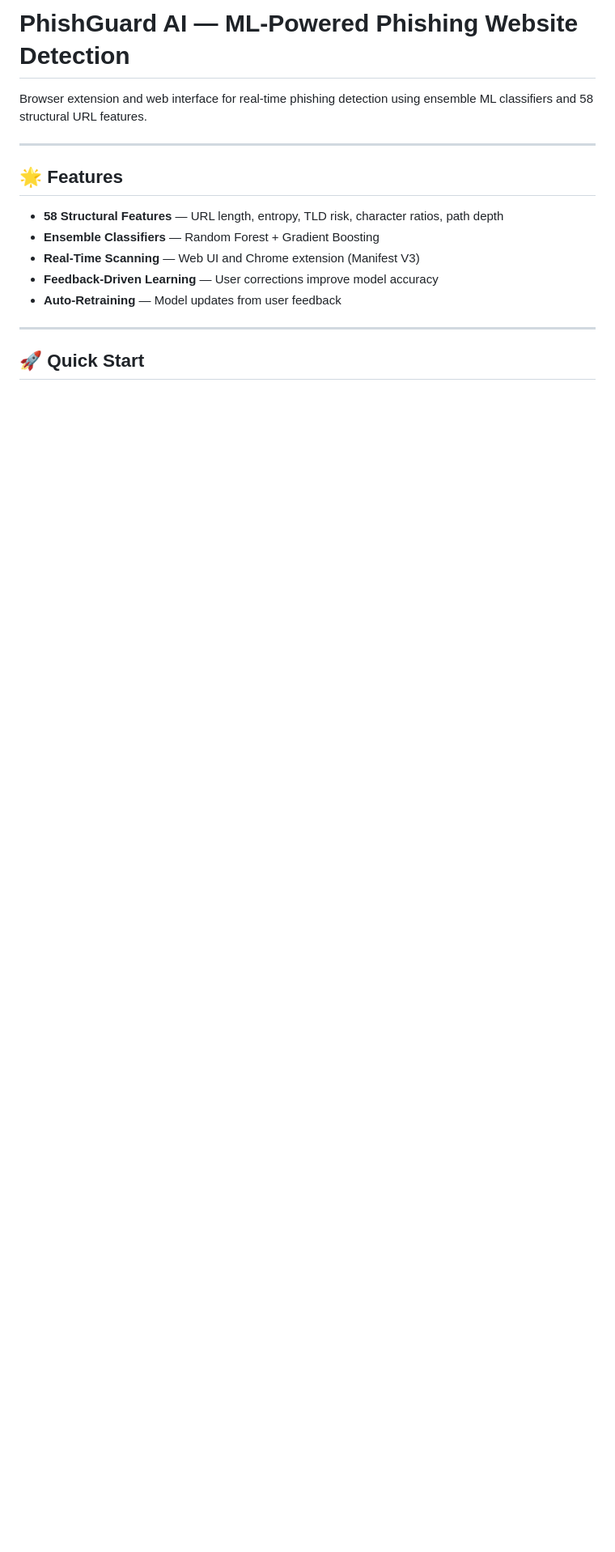
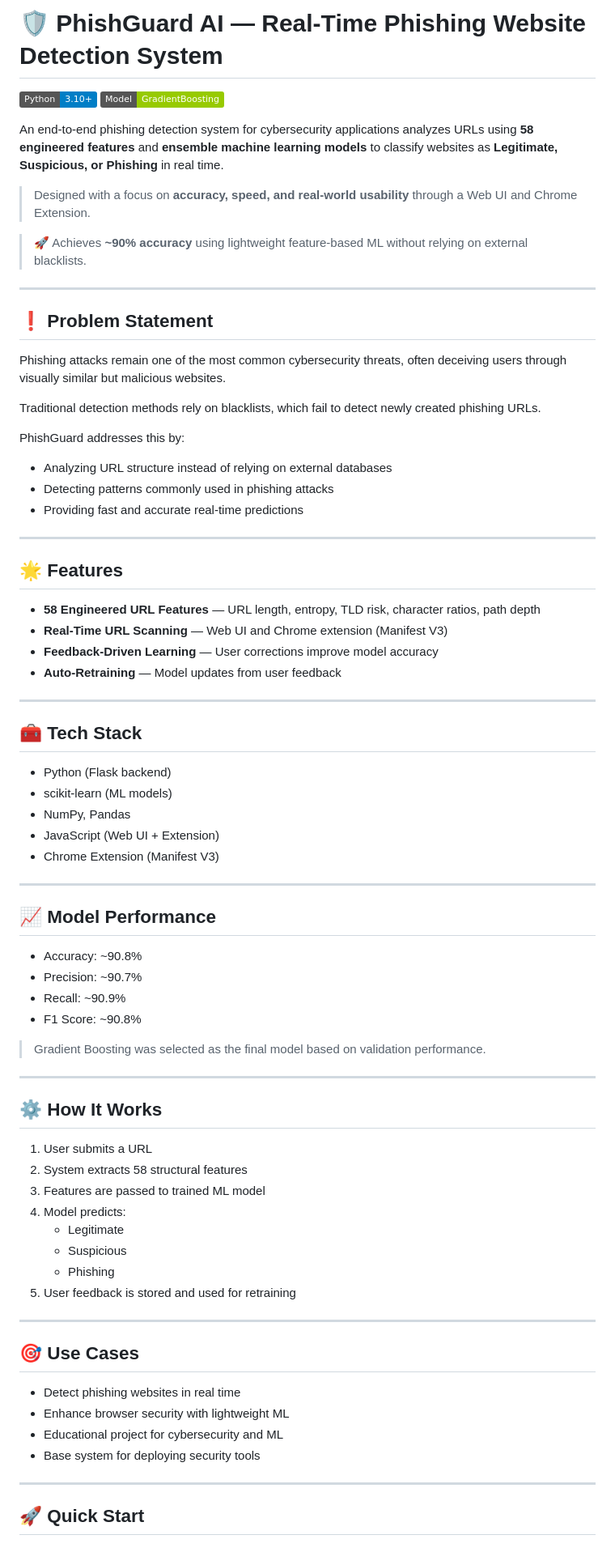
Before and after one commit to VarshithReddy2006/PhishingWebsite_Detection, a Markdown page: README.md, the part around one of its changes. Shown at 81% size. Drawn GitHub-style; badges without logos; blank space fills up the shorter version.

```diff
--- a/README.md
+++ b/README.md
@@ -1,16 +1,77 @@
-# PhishGuard AI — ML-Powered Phishing Website Detection
+# 🛡️ PhishGuard AI — Real-Time Phishing Website Detection System
+![Python](https://img.shields.io/badge/Python-3.10+-blue)
+![ML](https://img.shields.io/badge/Model-GradientBoosting-green)
 
-Browser extension and web interface for real-time phishing detection using ensemble ML classifiers and 58 structural URL features.
+An end-to-end phishing detection system for cybersecurity applications analyzes URLs using **58 engineered features** and **ensemble machine learning models** to classify websites as **Legitimate, Suspicious, or Phishing** in real time.
+
+> Designed with a focus on **accuracy, speed, and real-world usability** through a Web UI and Chrome Extension.
+
+> 🚀 Achieves **~90% accuracy** using lightweight feature-based ML without relying on external blacklists.
+
+---
+
+## ❗ Problem Statement
+
+Phishing attacks remain one of the most common cybersecurity threats, often deceiving users through visually similar but malicious websites.
+
+Traditional detection methods rely on blacklists, which fail to detect newly created phishing URLs.
+
+PhishGuard addresses this by:
+- Analyzing URL structure instead of relying on external databases
+- Detecting patterns commonly used in phishing attacks
+- Providing fast and accurate real-time predictions
 
 ---
 
 ## 🌟 Features
 
-- **58 Structural Features** — URL length, entropy, TLD risk, character ratios, path depth
-- **Ensemble Classifiers** — Random Forest + Gradient Boosting
-- **Real-Time Scanning** — Web UI and Chrome extension (Manifest V3)
+- **58 Engineered URL Features** — URL length, entropy, TLD risk, character ratios, path depth
+- **Real-Time URL Scanning** — Web UI and Chrome extension (Manifest V3)
 - **Feedback-Driven Learning** — User corrections improve model accuracy
 - **Auto-Retraining** — Model updates from user feedback
+
+---
+
+## 🧰 Tech Stack
+
+- Python (Flask backend)
+- scikit-learn (ML models)
+- NumPy, Pandas
+- JavaScript (Web UI + Extension)
+- Chrome Extension (Manifest V3)
+
+---
+
+## 📈 Model Performance
+
+- Accuracy: ~90.8%
+- Precision: ~90.7%
+- Recall: ~90.9%
+- F1 Score: ~90.8%
+
+> Gradient Boosting was selected as the final model based on validation performance.
+
+---
+
+## ⚙️ How It Works
+
+1. User submits a URL
+2. System extracts 58 structural features
+3. Features are passed to trained ML model
+4. Model predicts:
+   - Legitimate
+   - Suspicious
+   - Phishing
+5. User feedback is stored and used for retraining
+
+---
+
+## 🎯 Use Cases
+
+- Detect phishing websites in real time
+- Enhance browser security with lightweight ML
+- Educational project for cybersecurity and ML
+- Base system for deploying security tools
 
 ---
 
```
Also changed, not shown: other parts of README.md (+1 -1 lines).
